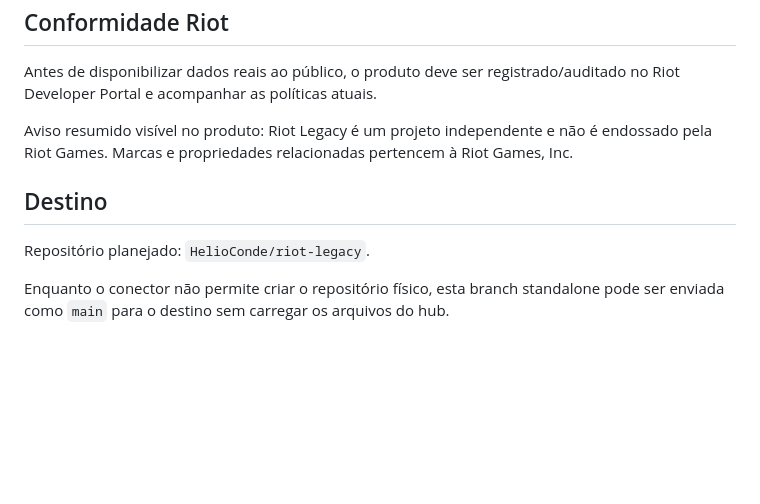
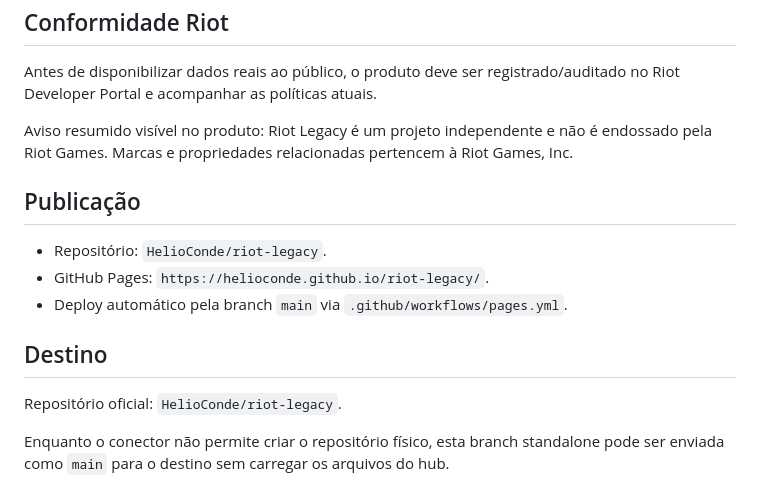
Before and after one commit to HelioConde/riot-legacy, a Markdown page: README.md, the part around the change. Rendered like a GitHub page; blank space fills up the shorter version.

Commit message:
docs: document GitHub Pages deployment

```diff
--- a/README.md
+++ b/README.md
@@ -123,8 +123,14 @@ Antes de disponibilizar dados reais ao público, o produto deve ser registrado/a
 
 Aviso resumido visível no produto: Riot Legacy é um projeto independente e não é endossado pela Riot Games. Marcas e propriedades relacionadas pertencem à Riot Games, Inc.
 
+## Publicação
+
+- Repositório: `HelioConde/riot-legacy`.
+- GitHub Pages: `https://helioconde.github.io/riot-legacy/`.
+- Deploy automático pela branch `main` via `.github/workflows/pages.yml`.
+
 ## Destino
 
-Repositório planejado: `HelioConde/riot-legacy`.
+Repositório oficial: `HelioConde/riot-legacy`.
 
 Enquanto o conector não permite criar o repositório físico, esta branch standalone pode ser enviada como `main` para o destino sem carregar os arquivos do hub.
```
